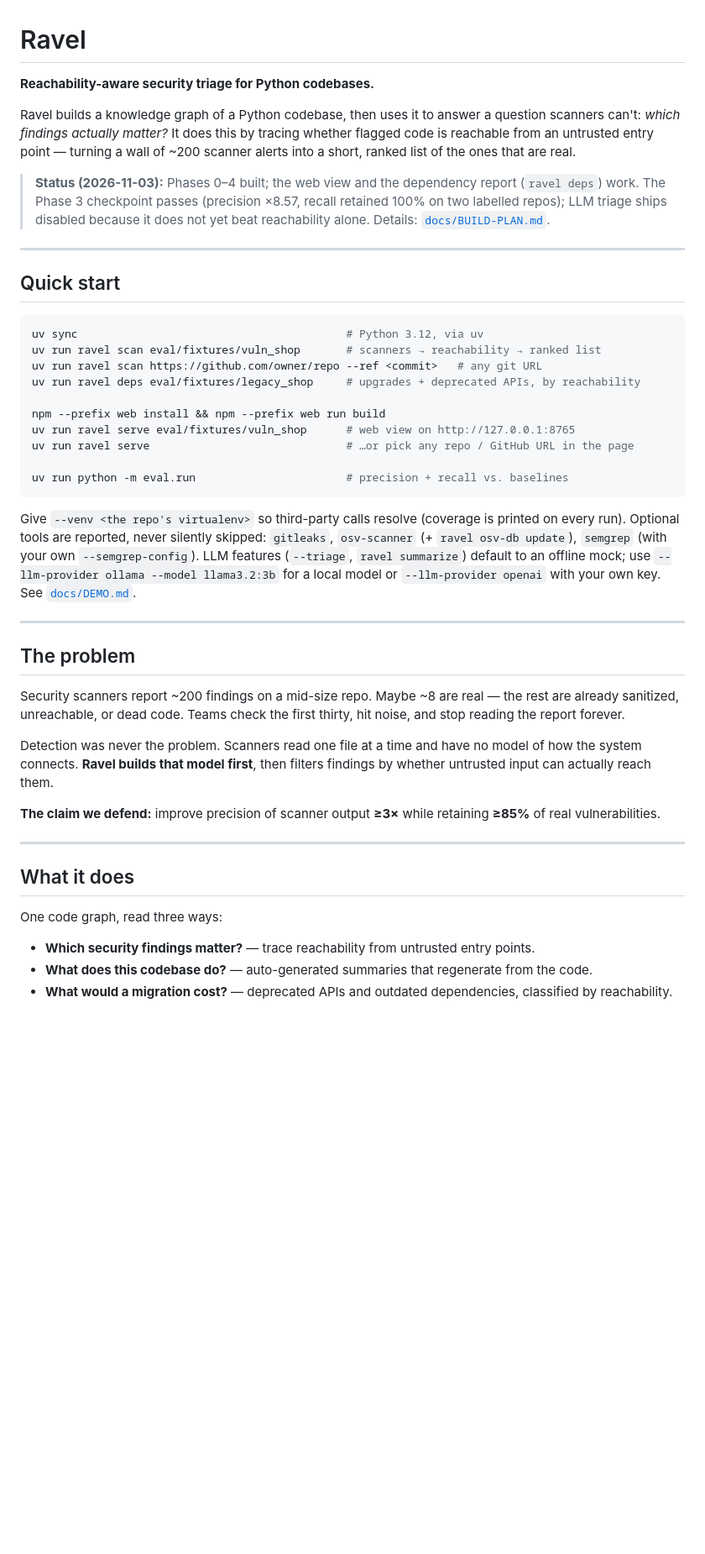
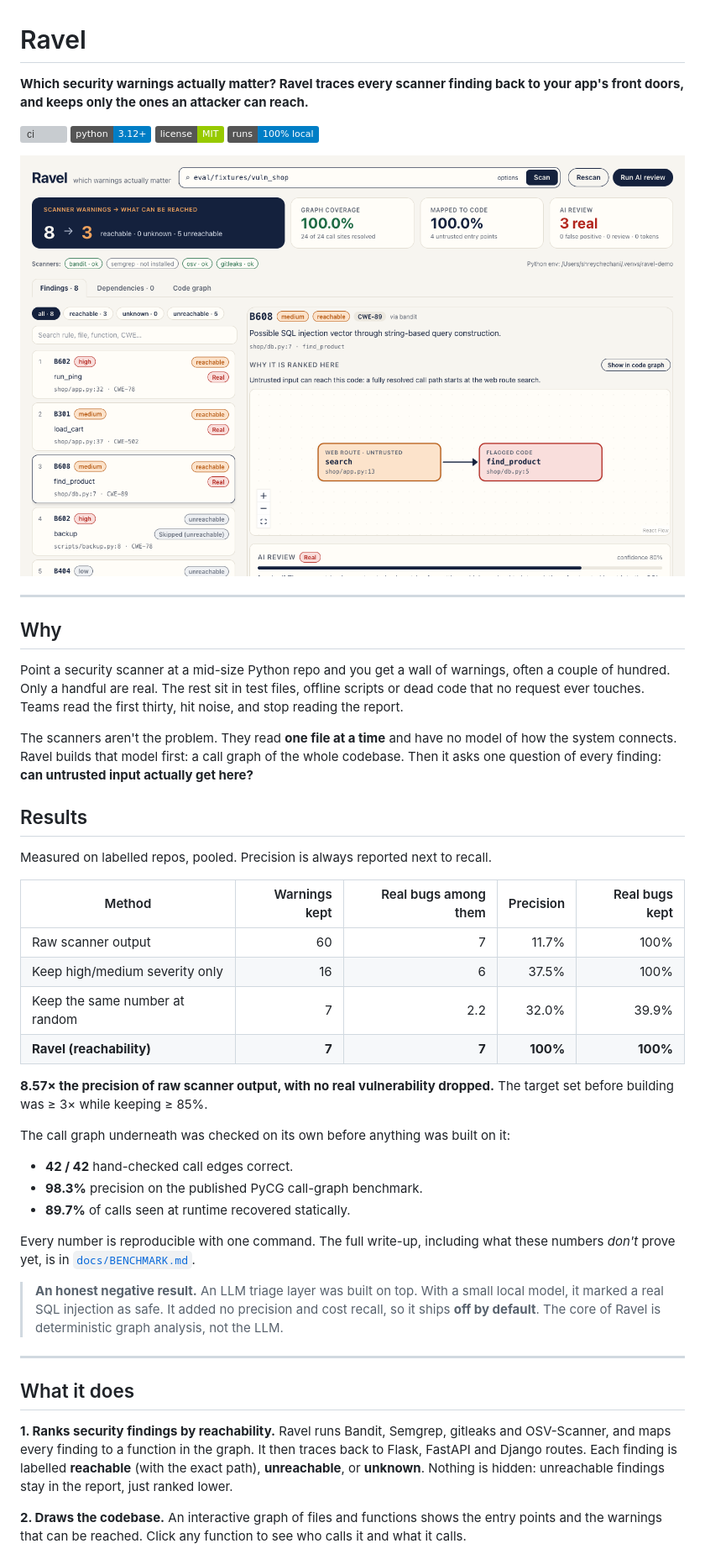
Before and after one commit to shreychechani/Ravel, a Markdown page: README.md, the part around one of its changes. Shown at 84% size. Rendered like a GitHub page; pictures changed too: docs/images/findings.png (added); badges without logos; blank space fills up the shorter version; grey boxes are pictures that could not be loaded.

Commit message:
docs: final README with screenshots, results and quick start

````diff
--- a/README.md
+++ b/README.md
@@ -1,56 +1,70 @@
 # Ravel
 
-**Reachability-aware security triage for Python codebases.**
+**Which security warnings actually matter? Ravel traces every scanner finding
+back to your app's front doors, and keeps only the ones an attacker can reach.**
 
-Ravel builds a knowledge graph of a Python codebase, then uses it to answer a question scanners can't: *which findings actually matter?* It does this by tracing whether flagged code is reachable from an untrusted entry point — turning a wall of ~200 scanner alerts into a short, ranked list of the ones that are real.
+[![ci](https://github.com/shreychechani/Ravel/actions/workflows/ci.yml/badge.svg)](https://github.com/shreychechani/Ravel/actions/workflows/ci.yml)
+![Python 3.12+](https://img.shields.io/badge/python-3.12%2B-blue)
+![License: MIT](https://img.shields.io/badge/license-MIT-green)
+![Local-first](https://img.shields.io/badge/runs-100%25%20local-informational)
 
-> **Status (2026-11-03):** Phases 0–4 built; the web view and the dependency
-> report (`ravel deps`) work. The Phase 3
-> checkpoint passes (precision ×8.57, recall retained 100% on two labelled repos);
-> LLM triage ships disabled because it does not yet beat reachability alone.
-> Details: [`docs/BUILD-PLAN.md`](./docs/BUILD-PLAN.md).
+![Ravel web view: 8 scanner warnings reduced to 3 reachable, with the attack path drawn from the web route to the flagged SQL query](docs/images/findings.png)
 
 ---
 
-## Quick start
+## Why
 
-```bash
-uv sync                                         # Python 3.12, via uv
-uv run ravel scan eval/fixtures/vuln_shop       # scanners → reachability → ranked list
-uv run ravel scan https://github.com/owner/repo --ref <commit>   # any git URL
-uv run ravel deps eval/fixtures/legacy_shop     # upgrades + deprecated APIs, by reachability
+Point a security scanner at a mid-size Python repo and you get a wall of
+warnings, often a couple of hundred. Only a handful are real. The rest sit in
+test files, offline scripts or dead code that no request ever touches. Teams
+read the first thirty, hit noise, and stop reading the report.
 
-npm --prefix web install && npm --prefix web run build
-uv run ravel serve eval/fixtures/vuln_shop      # web view on http://127.0.0.1:8765
-uv run ravel serve                              # …or pick any repo / GitHub URL in the page
+The scanners aren't the problem. They read **one file at a time** and have no
+model of how the system connects. Ravel builds that model first: a call graph
+of the whole codebase. Then it asks one question of every finding: **can
+untrusted input actually get here?**
 
-uv run python -m eval.run                       # precision + recall vs. baselines
-```
+## Results
 
-Give `--venv <the repo's virtualenv>` so third-party calls resolve (coverage is
-printed on every run). Optional tools are reported, never silently skipped:
-`gitleaks`, `osv-scanner` (+ `ravel osv-db update`), `semgrep` (with your own
-`--semgrep-config`). LLM features (`--triage`, `ravel summarize`) default to an
-offline mock; use `--llm-provider ollama --model llama3.2:3b` for a local model
-or `--llm-provider openai` with your own key. See [`docs/DEMO.md`](./docs/DEMO.md).
+Measured on labelled repos, pooled. Precision is always reported next to recall.
 
----
+| Method | Warnings kept | Real bugs among them | Precision | Real bugs kept |
+|---|---:|---:|---:|---:|
+| Raw scanner output | 60 | 7 | 11.7% | 100% |
+| Keep high/medium severity only | 16 | 6 | 37.5% | 100% |
+| Keep the same number at random | 7 | 2.2 | 32.0% | 39.9% |
+| **Ravel (reachability)** | **7** | **7** | **100%** | **100%** |
 
-## The problem
+**8.57× the precision of raw scanner output, with no real vulnerability
+dropped.** The target set before building was ≥ 3× while keeping ≥ 85%.
 
-Security scanners report ~200 findings on a mid-size repo. Maybe ~8 are real — the rest are already sanitized, unreachable, or dead code. Teams check the first thirty, hit noise, and stop reading the report forever.
+The call graph underneath was checked on its own before anything was built on
+it:
 
-Detection was never the problem. Scanners read one file at a time and have no model of how the system connects. **Ravel builds that model first**, then filters findings by whether untrusted input can actually reach them.
+- **42 / 42** hand-checked call edges correct.
+- **98.3%** precision on the published PyCG call-graph benchmark.
+- **89.7%** of calls seen at runtime recovered statically.
 
-**The claim we defend:** improve precision of scanner output **≥3×** while retaining **≥85%** of real vulnerabilities.
+Every number is reproducible with one command. The full write-up, including
+what these numbers *don't* prove yet, is in
+[`docs/BENCHMARK.md`](docs/BENCHMARK.md).
+
+> **An honest negative result.** An LLM triage layer was built on top. With a
+> small local model, it marked a real SQL injection as safe. It added no
+> precision and cost recall, so it ships **off by default**. The core of
+> Ravel is deterministic graph analysis, not the LLM.
 
 ---
 
 ## What it does
 
-One code graph, read three ways:
+**1. Ranks security findings by reachability.** Ravel runs Bandit, Semgrep,
+gitleaks and OSV-Scanner, and maps every finding to a function in the graph.
+It then traces back to Flask, FastAPI and Django routes. Each finding is
+labelled **reachable** (with the exact path), **unreachable**, or **unknown**.
+Nothing is hidden: unreachable findings stay in the report, just ranked lower.
 
-- **Which security findings matter?** — trace reachability from untrusted entry points.
-- **What does this codebase do?** — auto-generated summaries that regenerate from the code.
-- **What would a migration cost?** — deprecated APIs and outdated dependencies, classified by reachability.
+**2. Draws the codebase.** An interactive graph of files and functions shows
+the entry points and the warnings that can be reached. Click any function to
+see who calls it and what it calls.
 
````
Also changed, not shown: other parts of README.md (+132 -62 lines), docs/images/code-graph.png (added), docs/images/dependencies.png (added).
